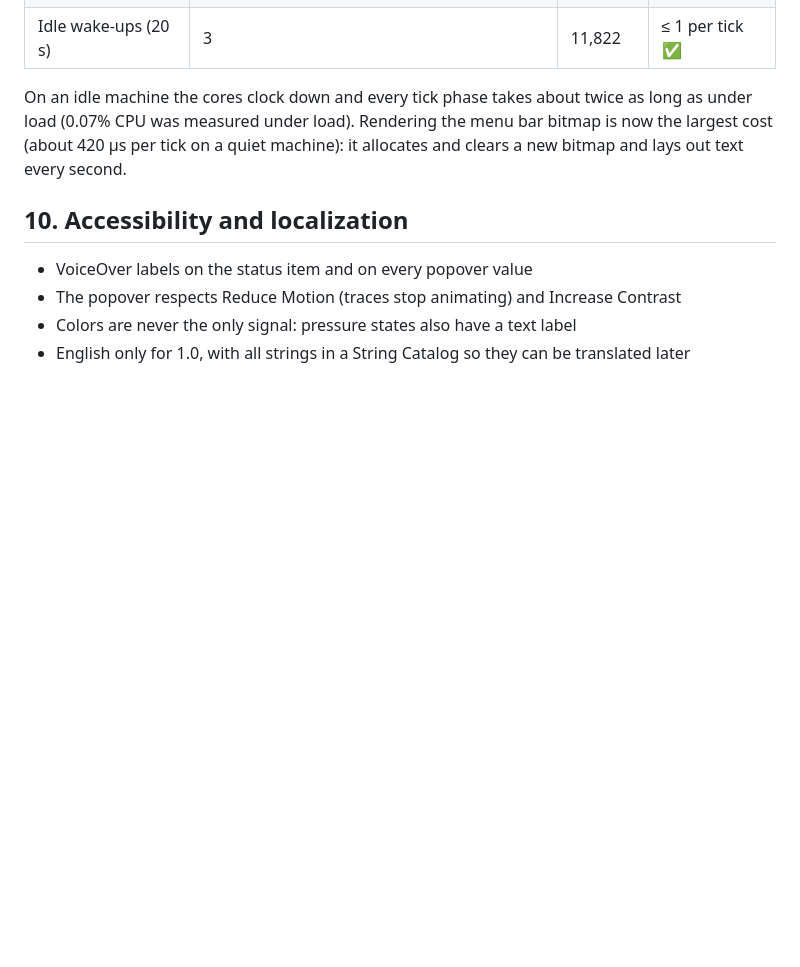
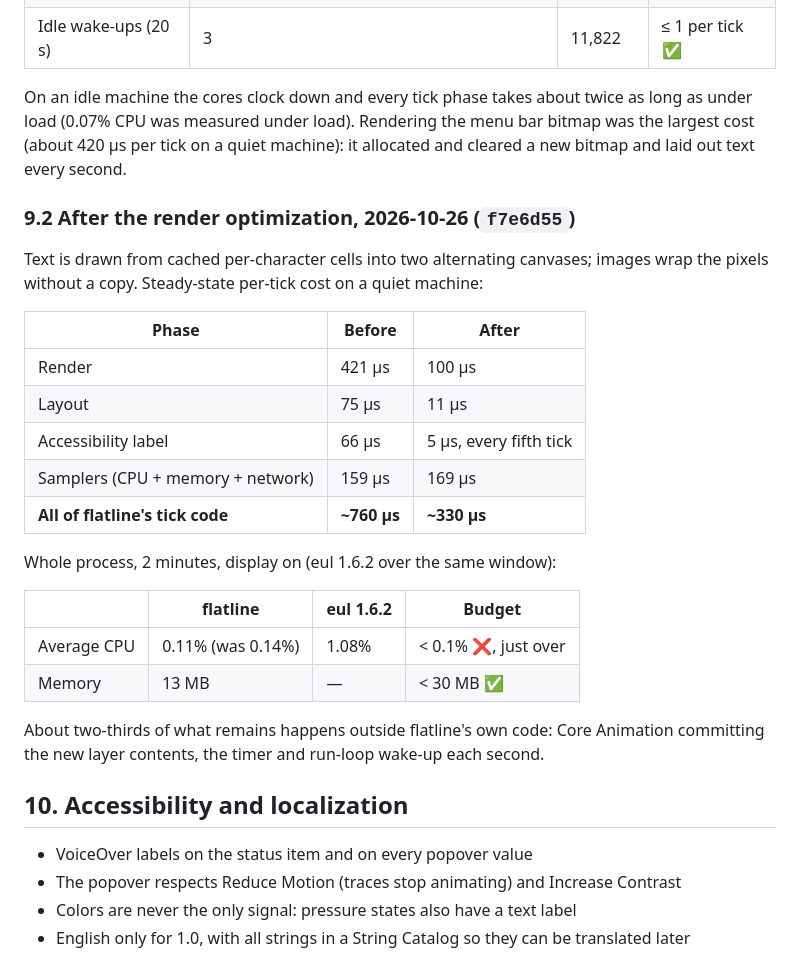
Before and after one commit to banastas/flatline, a Markdown page: PRD.md, the part around the change. Rendered like a GitHub page; blank space fills up the shorter version.

Commit message:
Record idle CPU after the render optimization
Co-Authored-By: Claude Opus 5.5 <noreply@anthropic.com>

```diff
--- a/PRD.md
+++ b/PRD.md
@@ -263,7 +263,28 @@ Footprint on a quiet machine, 2 minutes, popover closed (eul 1.6.2 measured over
 | Memory | 13 MB (26 MB after the popover has been opened) | 75 MB | < 30 MB ✅ |
 | Idle wake-ups (20 s) | 3 | 11,822 | ≤ 1 per tick ✅ |
 
-On an idle machine the cores clock down and every tick phase takes about twice as long as under load (0.07% CPU was measured under load). Rendering the menu bar bitmap is now the largest cost (about 420 µs per tick on a quiet machine): it allocates and clears a new bitmap and lays out text every second.
+On an idle machine the cores clock down and every tick phase takes about twice as long as under load (0.07% CPU was measured under load). Rendering the menu bar bitmap was the largest cost (about 420 µs per tick on a quiet machine): it allocated and cleared a new bitmap and laid out text every second.
+
+### 9.2 After the render optimization, 2026-10-26 (`f7e6d55`)
+
+Text is drawn from cached per-character cells into two alternating canvases; images wrap the pixels without a copy. Steady-state per-tick cost on a quiet machine:
+
+| Phase | Before | After |
+|---|---|---|
+| Render | 421 µs | 100 µs |
+| Layout | 75 µs | 11 µs |
+| Accessibility label | 66 µs | 5 µs, every fifth tick |
+| Samplers (CPU + memory + network) | 159 µs | 169 µs |
+| **All of flatline's tick code** | **~760 µs** | **~330 µs** |
+
+Whole process, 2 minutes, display on (eul 1.6.2 over the same window):
+
+| | flatline | eul 1.6.2 | Budget |
+|---|---|---|---|
+| Average CPU | 0.11% (was 0.14%) | 1.08% | < 0.1% ❌, just over |
+| Memory | 13 MB | — | < 30 MB ✅ |
+
+About two-thirds of what remains happens outside flatline's own code: Core Animation committing the new layer contents, the timer and run-loop wake-up each second.
 
 ## 10. Accessibility and localization
 
```
